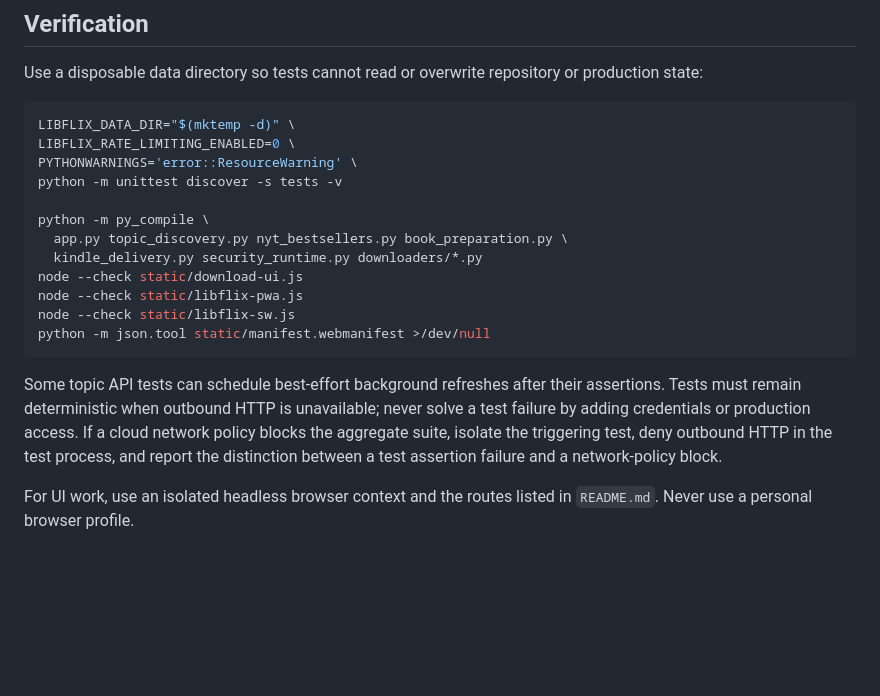
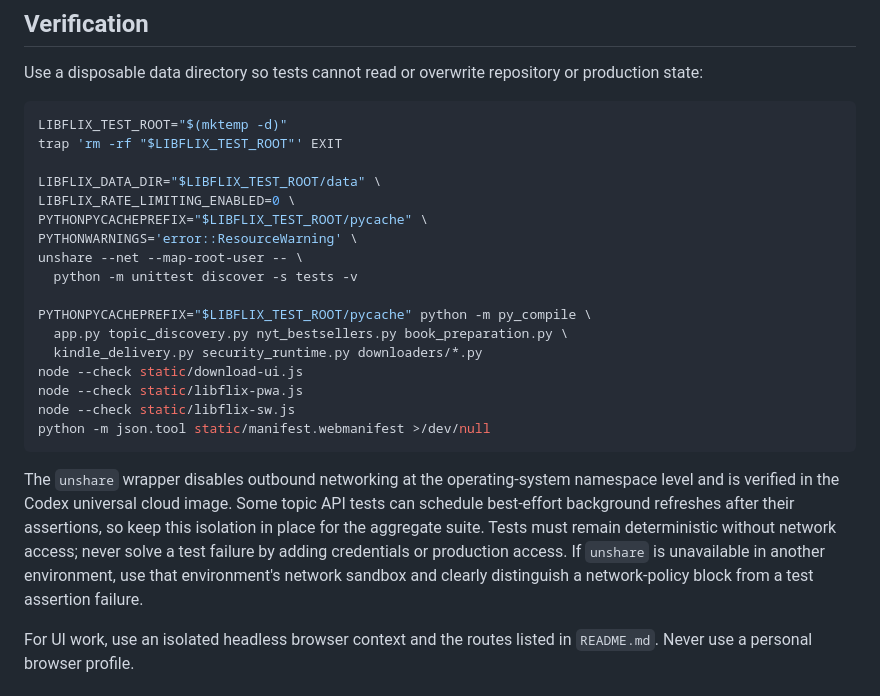
Before and after one commit to ianchadson/LibFlix, a Markdown page: AGENTS.md, the part around the change. GitHub-like rendering; blank space fills up the shorter version.

Commit message:
Document verified offline test command

````diff
--- a/AGENTS.md
+++ b/AGENTS.md
@@ -56,12 +56,17 @@ Use a disposable data directory so tests cannot read or overwrite repository or
 production state:
 
 ```bash
-LIBFLIX_DATA_DIR="$(mktemp -d)" \
+LIBFLIX_TEST_ROOT="$(mktemp -d)"
+trap 'rm -rf "$LIBFLIX_TEST_ROOT"' EXIT
+
+LIBFLIX_DATA_DIR="$LIBFLIX_TEST_ROOT/data" \
 LIBFLIX_RATE_LIMITING_ENABLED=0 \
+PYTHONPYCACHEPREFIX="$LIBFLIX_TEST_ROOT/pycache" \
 PYTHONWARNINGS='error::ResourceWarning' \
-python -m unittest discover -s tests -v
+unshare --net --map-root-user -- \
+  python -m unittest discover -s tests -v
 
-python -m py_compile \
+PYTHONPYCACHEPREFIX="$LIBFLIX_TEST_ROOT/pycache" python -m py_compile \
   app.py topic_discovery.py nyt_bestsellers.py book_preparation.py \
   kindle_delivery.py security_runtime.py downloaders/*.py
 node --check static/download-ui.js
@@ -70,12 +75,14 @@ node --check static/libflix-sw.js
 python -m json.tool static/manifest.webmanifest >/dev/null
 ```
 
-Some topic API tests can schedule best-effort background refreshes after their
-assertions. Tests must remain deterministic when outbound HTTP is unavailable;
-never solve a test failure by adding credentials or production access. If a
-cloud network policy blocks the aggregate suite, isolate the triggering test,
-deny outbound HTTP in the test process, and report the distinction between a
-test assertion failure and a network-policy block.
+The `unshare` wrapper disables outbound networking at the operating-system
+namespace level and is verified in the Codex universal cloud image. Some topic
+API tests can schedule best-effort background refreshes after their assertions,
+so keep this isolation in place for the aggregate suite. Tests must remain
+deterministic without network access; never solve a test failure by adding
+credentials or production access. If `unshare` is unavailable in another
+environment, use that environment's network sandbox and clearly distinguish a
+network-policy block from a test assertion failure.
 
 For UI work, use an isolated headless browser context and the routes listed in
 `README.md`. Never use a personal browser profile.
````
